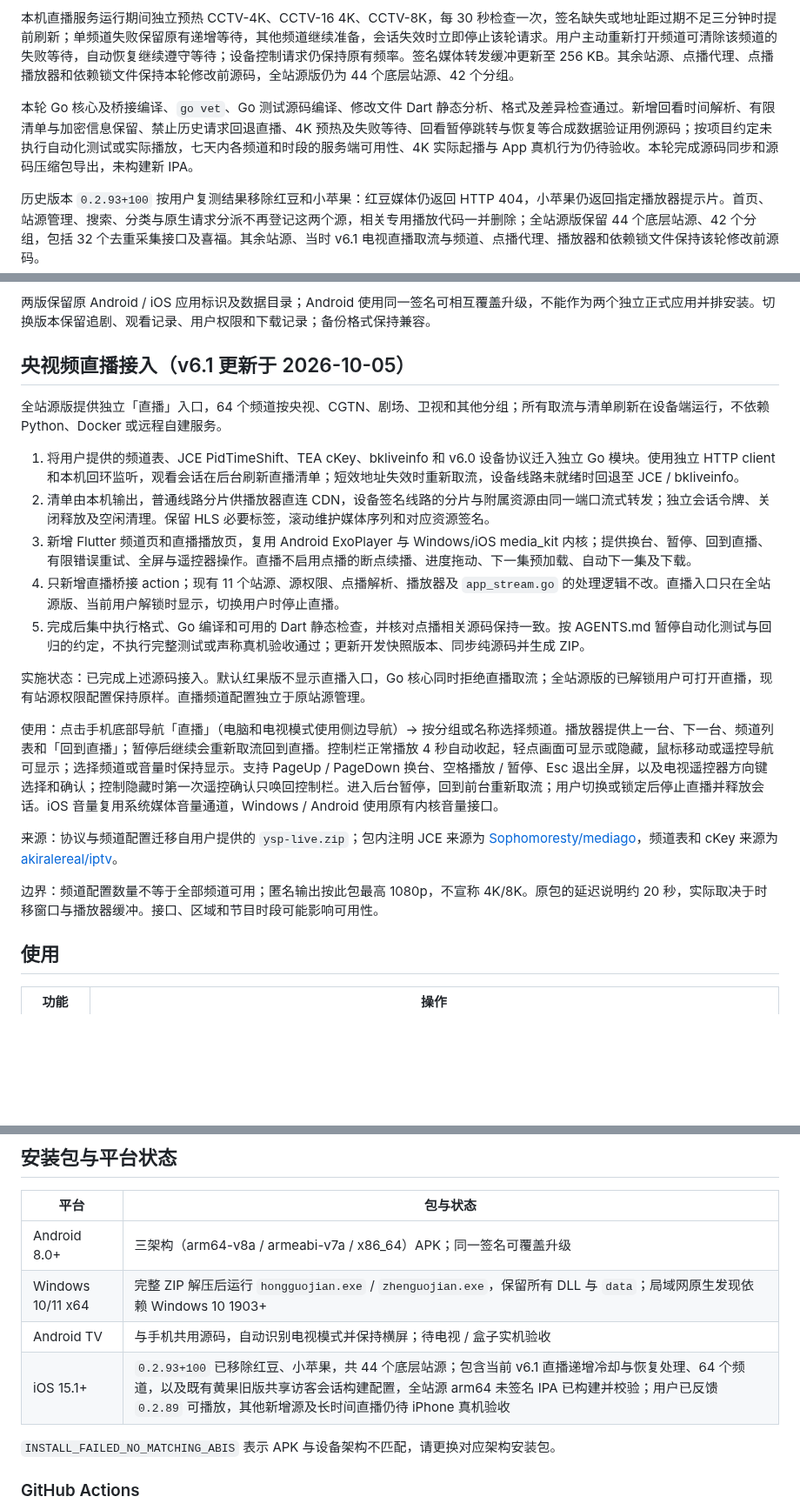
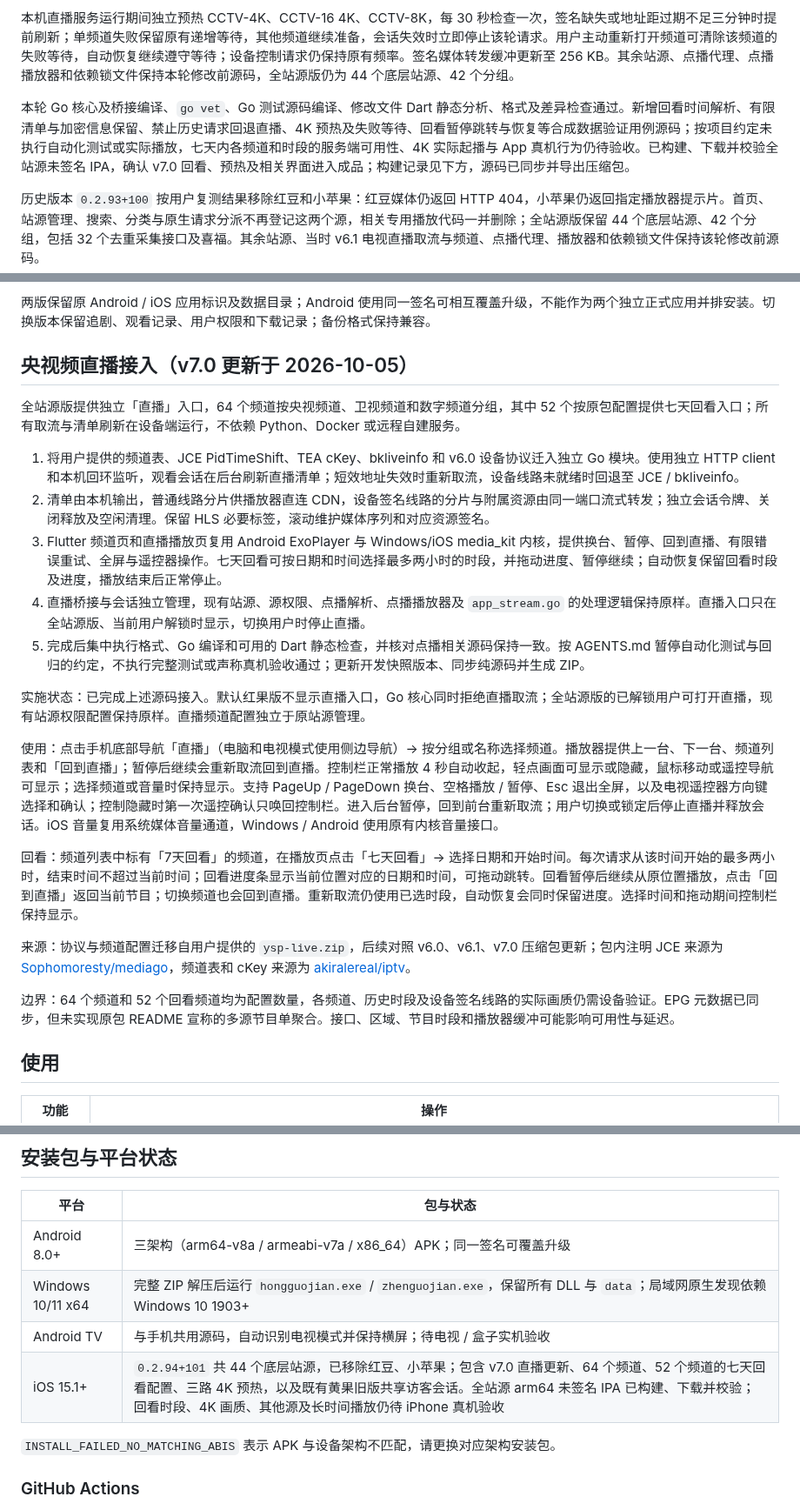
Before and after one commit to CleverMod/guoapp-ios-build, a Markdown page: README.md, 3 parts joined by grey strips. Shown at 87% size. Drawn GitHub-style; blank space fills up the shorter version.

Commit message:
Record verified iOS 0.2.94 package and v7.0 usage

```diff
--- a/README.md
+++ b/README.md
@@ -8,7 +8,7 @@ Flutter 多端独立短剧 / 影视应用，原名「短剧库 APP」。站源
 
 本机直播服务运行期间独立预热 CCTV-4K、CCTV-16 4K、CCTV-8K，每 30 秒检查一次，签名缺失或地址距过期不足三分钟时提前刷新；单频道失败保留原有递增等待，其他频道继续准备，会话失效时立即停止该轮请求。用户主动重新打开频道可清除该频道的失败等待，自动恢复继续遵守等待；设备控制请求仍保持原有频率。签名媒体转发缓冲更新至 256 KB。其余站源、点播代理、点播播放器和依赖锁文件保持本轮修改前源码，全站源版仍为 44 个底层站源、42 个分组。
 
-本轮 Go 核心及桥接编译、`go vet`、Go 测试源码编译、修改文件 Dart 静态分析、格式及差异检查通过。新增回看时间解析、有限清单与加密信息保留、禁止历史请求回退直播、4K 预热及失败等待、回看暂停跳转与恢复等合成数据验证用例源码；按项目约定未执行自动化测试或实际播放，七天内各频道和时段的服务端可用性、4K 实际起播与 App 真机行为仍待验收。本轮完成源码同步和源码压缩包导出，未构建新 IPA。
+本轮 Go 核心及桥接编译、`go vet`、Go 测试源码编译、修改文件 Dart 静态分析、格式及差异检查通过。新增回看时间解析、有限清单与加密信息保留、禁止历史请求回退直播、4K 预热及失败等待、回看暂停跳转与恢复等合成数据验证用例源码；按项目约定未执行自动化测试或实际播放，七天内各频道和时段的服务端可用性、4K 实际起播与 App 真机行为仍待验收。已构建、下载并校验全站源未签名 IPA，确认 v7.0 回看、预热及相关界面进入成品；构建记录见下方，源码已同步并导出压缩包。
 
 历史版本 `0.2.93+100` 按用户复测结果移除红豆和小苹果：红豆媒体仍返回 HTTP 404，小苹果仍返回指定播放器提示片。首页、站源管理、搜索、分类与原生请求分派不再登记这两个源，相关专用播放代码一并删除；全站源版保留 44 个底层站源、42 个分组，包括 32 个去重采集接口及喜福。其余站源、当时 v6.1 电视直播取流与频道、点播代理、播放器和依赖锁文件保持该轮修改前源码。
 
@@ -97,23 +97,25 @@ iOS 竖滑音量接入 `MPVolumeView` 的系统媒体音量控制，滑动开始
 
 两版保留原 Android / iOS 应用标识及数据目录；Android 使用同一签名可相互覆盖升级，不能作为两个独立正式应用并排安装。切换版本保留追剧、观看记录、用户权限和下载记录；备份格式保持兼容。
 
-## 央视频直播接入（v6.1 更新于 2026-10-05）
+## 央视频直播接入（v7.0 更新于 2026-10-05）
 
-全站源版提供独立「直播」入口，64 个频道按央视、CGTN、剧场、卫视和其他分组；所有取流与清单刷新在设备端运行，不依赖 Python、Docker 或远程自建服务。
+全站源版提供独立「直播」入口，64 个频道按央视频道、卫视频道和数字频道分组，其中 52 个按原包配置提供七天回看入口；所有取流与清单刷新在设备端运行，不依赖 Python、Docker 或远程自建服务。
 
 1. 将用户提供的频道表、JCE PidTimeShift、TEA cKey、bkliveinfo 和 v6.0 设备协议迁入独立 Go 模块。使用独立 HTTP client 和本机回环监听，观看会话在后台刷新直播清单；短效地址失效时重新取流，设备线路未就绪时回退至 JCE / bkliveinfo。
 2. 清单由本机输出，普通线路分片供播放器直连 CDN，设备签名线路的分片与附属资源由同一端口流式转发；独立会话令牌、关闭释放及空闲清理。保留 HLS 必要标签，滚动维护媒体序列和对应资源签名。
-3. 新增 Flutter 频道页和直播播放页，复用 Android ExoPlayer 与 Windows/iOS media_kit 内核；提供换台、暂停、回到直播、有限错误重试、全屏与遥控器操作。直播不启用点播的断点续播、进度拖动、下一集预加载、自动下一集及下载。
-4. 只新增直播桥接 action；现有 11 个站源、源权限、点播解析、播放器及 `app_stream.go` 的处理逻辑不改。直播入口只在全站源版、当前用户解锁时显示，切换用户时停止直播。
+3. Flutter 频道页和直播播放页复用 Android ExoPlayer 与 Windows/iOS media_kit 内核，提供换台、暂停、回到直播、有限错误重试、全屏与遥控器操作。七天回看可按日期和时间选择最多两小时的时段，并拖动进度、暂停继续；自动恢复保留回看时段及进度，播放结束后正常停止。
+4. 直播桥接与会话独立管理，现有站源、源权限、点播解析、点播播放器及 `app_stream.go` 的处理逻辑保持原样。直播入口只在全站源版、当前用户解锁时显示，切换用户时停止直播。
 5. 完成后集中执行格式、Go 编译和可用的 Dart 静态检查，并核对点播相关源码保持一致。按 AGENTS.md 暂停自动化测试与回归的约定，不执行完整测试或声称真机验收通过；更新开发快照版本、同步纯源码并生成 ZIP。
 
 实施状态：已完成上述源码接入。默认红果版不显示直播入口，Go 核心同时拒绝直播取流；全站源版的已解锁用户可打开直播，现有站源权限配置保持原样。直播频道配置独立于原站源管理。
 
 使用：点击手机底部导航「直播」（电脑和电视模式使用侧边导航）→ 按分组或名称选择频道。播放器提供上一台、下一台、频道列表和「回到直播」；暂停后继续会重新取流回到直播。控制栏正常播放 4 秒自动收起，轻点画面可显示或隐藏，鼠标移动或遥控导航可显示；选择频道或音量时保持显示。支持 PageUp / PageDown 换台、空格播放 / 暂停、Esc 退出全屏，以及电视遥控器方向键选择和确认；控制隐藏时第一次遥控确认只唤回控制栏。进入后台暂停，回到前台重新取流；用户切换或锁定后停止直播并释放会话。iOS 音量复用系统媒体音量通道，Windows / Android 使用原有内核音量接口。
 
-来源：协议与频道配置迁移自用户提供的 `ysp-live.zip`；包内注明 JCE 来源为 [Sophomoresty/mediago](https://github.com/Sophomoresty/mediago)，频道表和 cKey 来源为 [akiralereal/iptv](https://github.com/akiralereal/iptv)。
+回看：频道列表中标有「7天回看」的频道，在播放页点击「七天回看」→ 选择日期和开始时间。每次请求从该时间开始的最多两小时，结束时间不超过当前时间；回看进度条显示当前位置对应的日期和时间，可拖动跳转。回看暂停后继续从原位置播放，点击「回到直播」返回当前节目；切换频道也会回到直播。重新取流仍使用已选时段，自动恢复会同时保留进度。选择时间和拖动期间控制栏保持显示。
 
-边界：频道配置数量不等于全部频道可用；匿名输出按此包最高 1080p，不宣称 4K/8K。原包的延迟说明约 20 秒，实际取决于时移窗口与播放器缓冲。接口、区域和节目时段可能影响可用性。
+来源：协议与频道配置迁移自用户提供的 `ysp-live.zip`，后续对照 v6.0、v6.1、v7.0 压缩包更新；包内注明 JCE 来源为 [Sophomoresty/mediago](https://github.com/Sophomoresty/mediago)，频道表和 cKey 来源为 [akiralereal/iptv](https://github.com/akiralereal/iptv)。
+
+边界：64 个频道和 52 个回看频道均为配置数量，各频道、历史时段及设备签名线路的实际画质仍需设备验证。EPG 元数据已同步，但未实现原包 README 宣称的多源节目单聚合。接口、区域、节目时段和播放器缓冲可能影响可用性与延迟。
 
 ## 使用
 
@@ -172,7 +174,7 @@ iOS 竖滑音量接入 `MPVolumeView` 的系统媒体音量控制，滑动开始
 | Android 8.0+ | 三架构（arm64-v8a / armeabi-v7a / x86_64）APK；同一签名可覆盖升级 |
 | Windows 10/11 x64 | 完整 ZIP 解压后运行 `hongguojian.exe` / `zhenguojian.exe`，保留所有 DLL 与 `data`；局域网原生发现依赖 Windows 10 1903+ |
 | Android TV | 与手机共用源码，自动识别电视模式并保持横屏；待电视 / 盒子实机验收 |
-| iOS 15.1+ | `0.2.93+100` 已移除红豆、小苹果，共 44 个底层站源；包含当前 v6.1 直播递增冷却与恢复处理、64 个频道，以及既有黄果旧版共享访客会话构建配置，全站源 arm64 未签名 IPA 已构建并校验；用户已反馈 `0.2.89` 可播放，其他新增源及长时间直播仍待 iPhone 真机验收 |
+| iOS 15.1+ | `0.2.94+101` 共 44 个底层站源，已移除红豆、小苹果；包含 v7.0 直播更新、64 个频道、52 个频道的七天回看配置、三路 4K 预热，以及既有黄果旧版共享访客会话。全站源 arm64 未签名 IPA 已构建、下载并校验；回看时段、4K 画质、其他源及长时间播放仍待 iPhone 真机验收 |
 
 `INSTALL_FAILED_NO_MATCHING_ABIS` 表示 APK 与设备架构不匹配，请更换对应架构安装包。
 
```
Also changed, not shown: other parts of README.md (+2 -0 lines).
